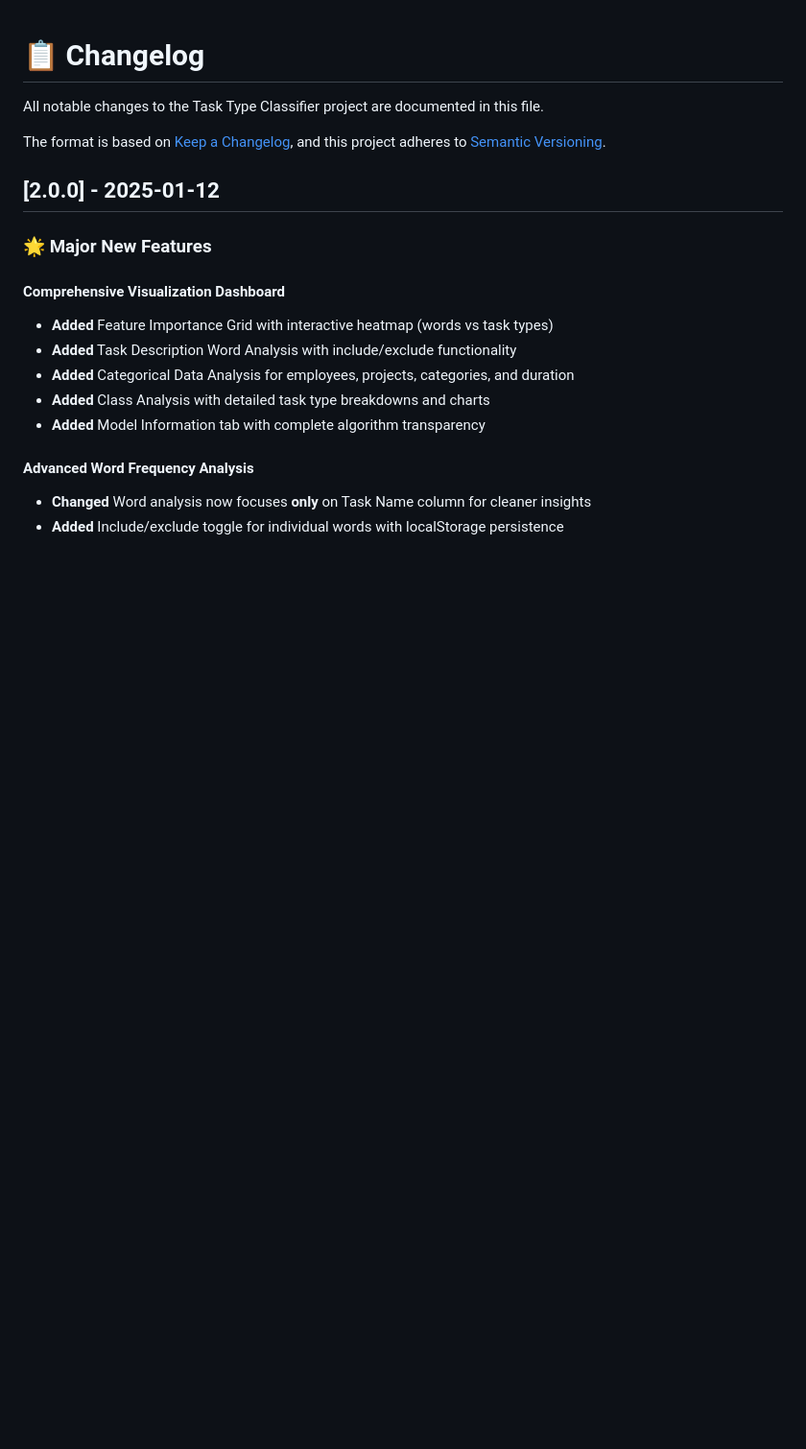
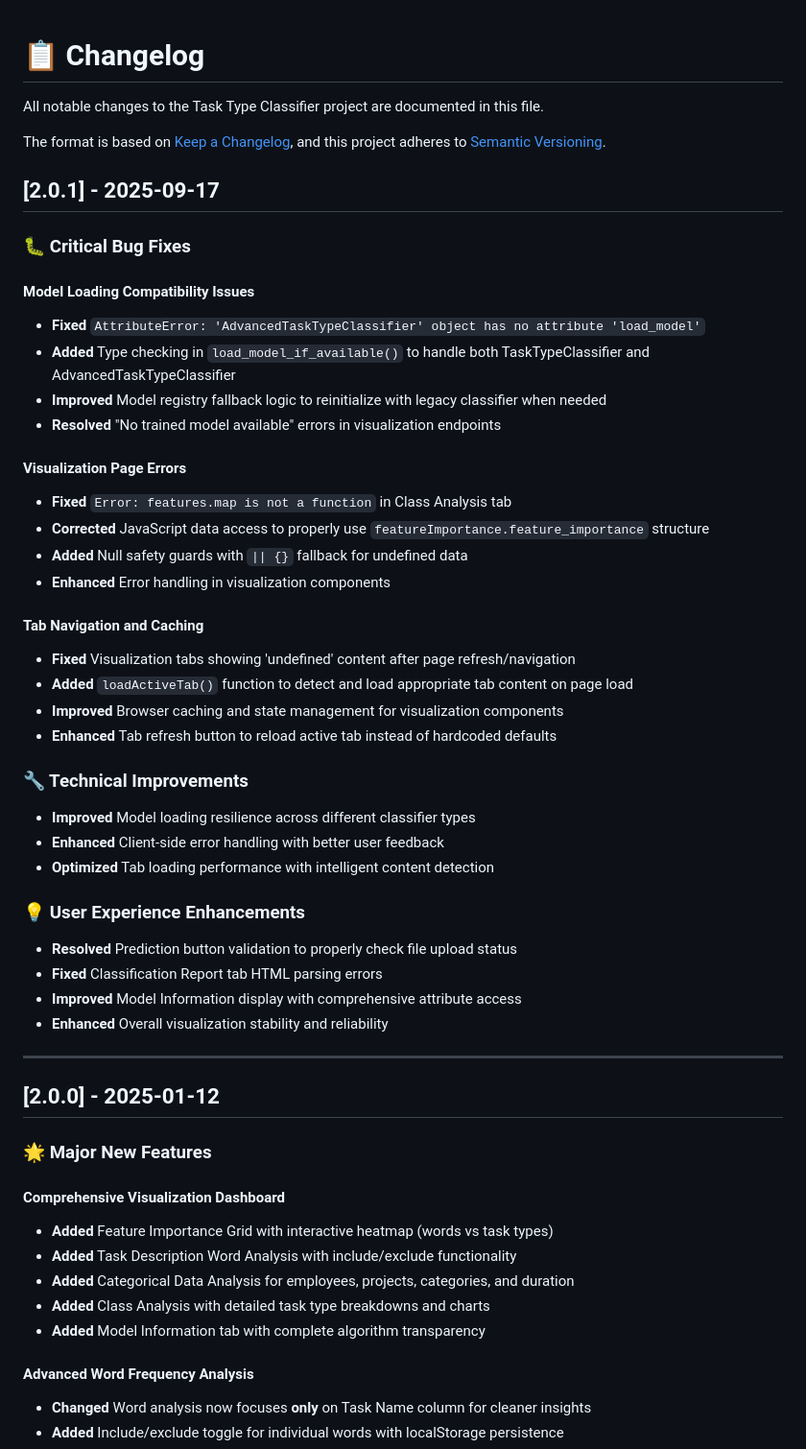
Before and after one commit to amalitim/clockit-mapping-claude, a Markdown page: CHANGELOG.md, the part around the change. Shown at 96% size. Drawn GitHub-style; blank space fills up the shorter version.

Commit message:
Update documentation for v2.0.1 release
- Updated CHANGELOG.md with comprehensive bug fixes and improvements
- Added stability improvements note to README.md
- Documented model loading compatibility fixes
- Documented visualization component error fixes
- Added tab navigation and caching improvements

🤖 Generated with [Claude Code](https://claude.ai/code)

Co-Authored-By: Claude <noreply@anthropic.com>

```diff
--- a/CHANGELOG.md
+++ b/CHANGELOG.md
@@ -4,6 +4,41 @@ All notable changes to the Task Type Classifier project are documented in this f
 
 The format is based on [Keep a Changelog](https://keepachangelog.com/en/1.0.0/),
 and this project adheres to [Semantic Versioning](https://semver.org/spec/v2.0.0.html).
+
+## [2.0.1] - 2025-09-17
+
+### 🐛 Critical Bug Fixes
+
+#### Model Loading Compatibility Issues
+- **Fixed** `AttributeError: 'AdvancedTaskTypeClassifier' object has no attribute 'load_model'`
+- **Added** Type checking in `load_model_if_available()` to handle both TaskTypeClassifier and AdvancedTaskTypeClassifier
+- **Improved** Model registry fallback logic to reinitialize with legacy classifier when needed
+- **Resolved** "No trained model available" errors in visualization endpoints
+
+#### Visualization Page Errors
+- **Fixed** `Error: features.map is not a function` in Class Analysis tab
+- **Corrected** JavaScript data access to properly use `featureImportance.feature_importance` structure
+- **Added** Null safety guards with `|| {}` fallback for undefined data
+- **Enhanced** Error handling in visualization components
+
+#### Tab Navigation and Caching
+- **Fixed** Visualization tabs showing 'undefined' content after page refresh/navigation
+- **Added** `loadActiveTab()` function to detect and load appropriate tab content on page load
+- **Improved** Browser caching and state management for visualization components
+- **Enhanced** Tab refresh button to reload active tab instead of hardcoded defaults
+
+### 🔧 Technical Improvements
+- **Improved** Model loading resilience across different classifier types
+- **Enhanced** Client-side error handling with better user feedback
+- **Optimized** Tab loading performance with intelligent content detection
+
+### 💡 User Experience Enhancements
+- **Resolved** Prediction button validation to properly check file upload status
+- **Fixed** Classification Report tab HTML parsing errors
+- **Improved** Model Information display with comprehensive attribute access
+- **Enhanced** Overall visualization stability and reliability
+
+---
 
 ## [2.0.0] - 2025-01-12
 
```
Also changed, not shown: README.md (+2 -0 lines).
